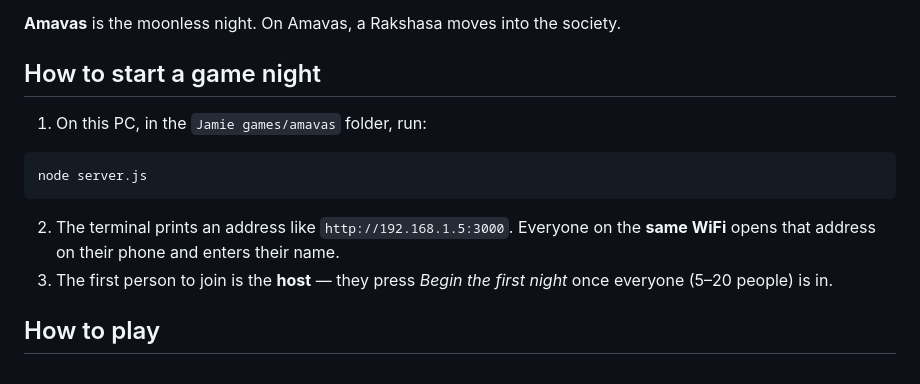
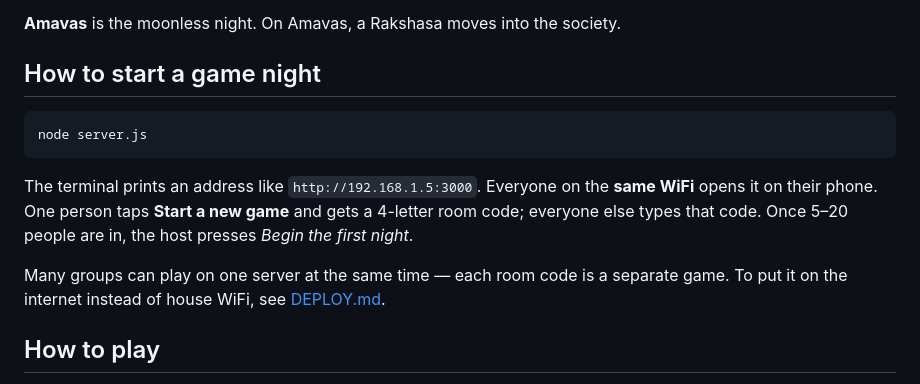
Before and after one commit to saiyampramod/amavas, a Markdown page: README.md, the part around the change. GitHub-like rendering.

Commit message:
Document rooms and deployment

````diff
--- a/README.md
+++ b/README.md
@@ -10,16 +10,16 @@ the game runs itself.
 
 ## How to start a game night
 
-1. On this PC, in the `Jamie games/amavas` folder, run:
-
 ```bash
 node server.js
 ```
 
-2. The terminal prints an address like `http://192.168.1.5:3000`.
-   Everyone on the **same WiFi** opens that address on their phone and enters their name.
-3. The first person to join is the **host** — they press *Begin the first night* once
-   everyone (5–20 people) is in.
+The terminal prints an address like `http://192.168.1.5:3000`. Everyone on the **same WiFi**
+opens it on their phone. One person taps **Start a new game** and gets a 4-letter room code;
+everyone else types that code. Once 5–20 people are in, the host presses *Begin the first night*.
+
+Many groups can play on one server at the same time — each room code is a separate game.
+To put it on the internet instead of house WiFi, see [DEPLOY.md](DEPLOY.md).
 
 ## How to play
 
````
